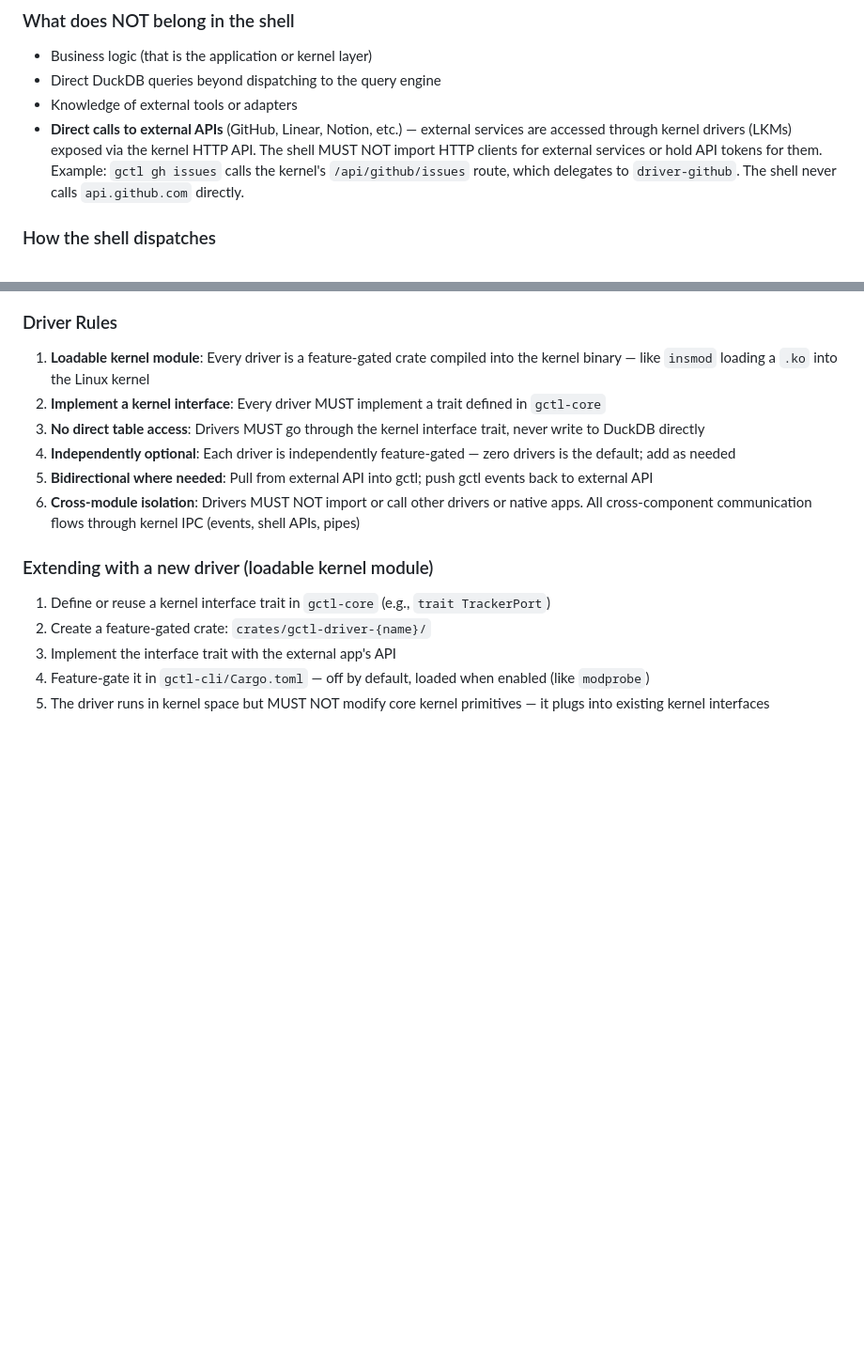
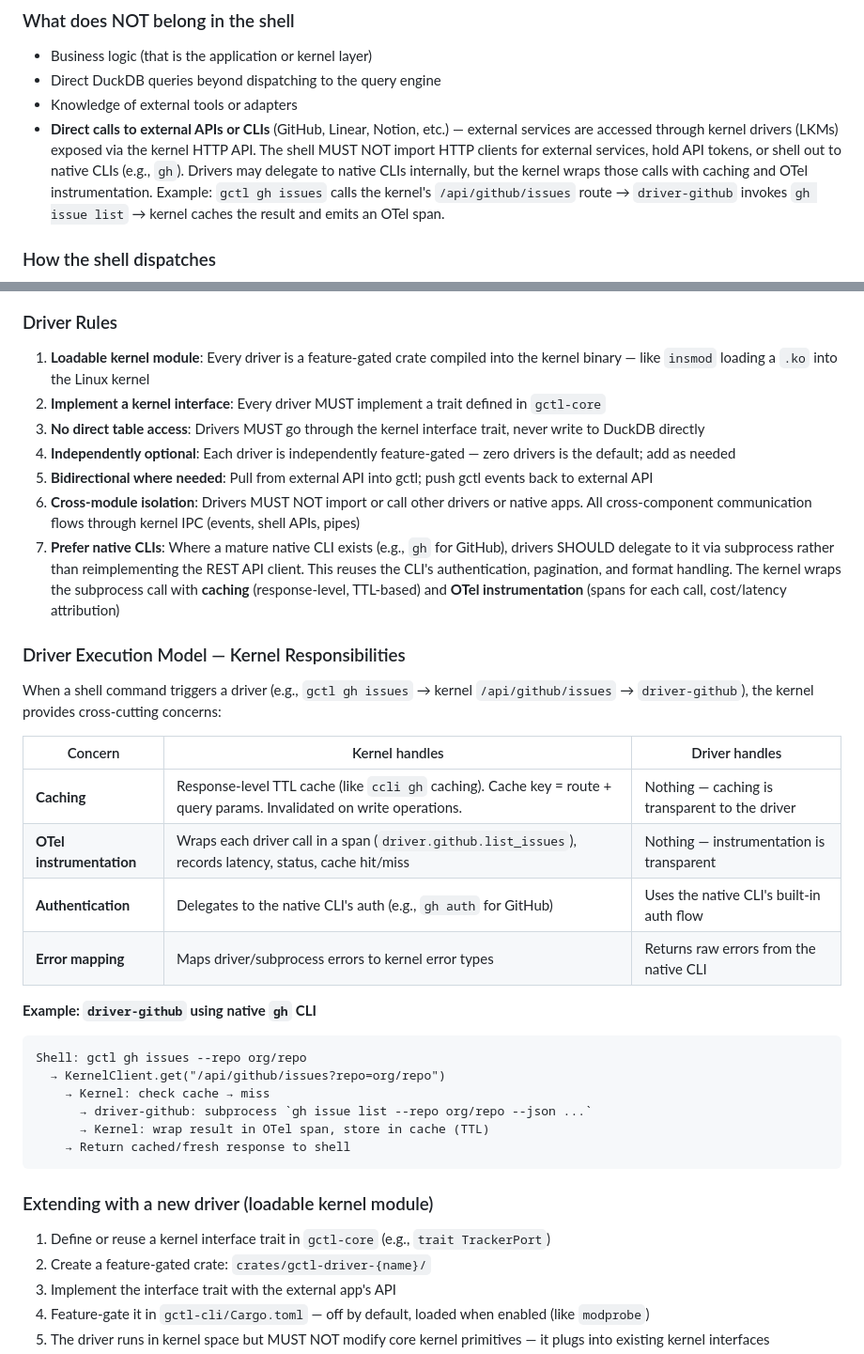
Before and after one commit to OpenHackersClub/gctrl, a Markdown page: specs/architecture/os.md, 2 parts joined by grey strips. Shown at 94% size. GitHub-like rendering; blank space fills up the shorter version.

Commit message:
docs: driver-github delegates to native gh CLI with kernel caching + OTel
Drivers prefer native CLIs (e.g., gh for GitHub) over reimplementing
REST API clients. The kernel wraps driver calls with:
- TTL-based response caching (invalidated on writes)
- OTel span instrumentation (latency, status, cache hit/miss)
- Error mapping to kernel error types

The shell never invokes gh or external CLIs directly — that is the
kernel driver's responsibility, wrapped with cross-cutting concerns.

Co-Authored-By: Claude Opus 4.6 (1M context) <noreply@anthropic.com>

````diff
--- a/specs/architecture/os.md
+++ b/specs/architecture/os.md
@@ -224,7 +224,7 @@ The shell mediates **all** access to the kernel. It is the dispatcher — it par
 - Business logic (that is the application or kernel layer)
 - Direct DuckDB queries beyond dispatching to the query engine
 - Knowledge of external tools or adapters
-- **Direct calls to external APIs** (GitHub, Linear, Notion, etc.) — external services are accessed through kernel drivers (LKMs) exposed via the kernel HTTP API. The shell MUST NOT import HTTP clients for external services or hold API tokens for them. Example: `gctl gh issues` calls the kernel's `/api/github/issues` route, which delegates to `driver-github`. The shell never calls `api.github.com` directly.
+- **Direct calls to external APIs or CLIs** (GitHub, Linear, Notion, etc.) — external services are accessed through kernel drivers (LKMs) exposed via the kernel HTTP API. The shell MUST NOT import HTTP clients for external services, hold API tokens, or shell out to native CLIs (e.g., `gh`). Drivers may delegate to native CLIs internally, but the kernel wraps those calls with caching and OTel instrumentation. Example: `gctl gh issues` calls the kernel's `/api/github/issues` route → `driver-github` invokes `gh issue list` → kernel caches the result and emits an OTel span.
 
 ### How the shell dispatches
 
@@ -408,6 +408,29 @@ Drivers live in kernel space. Native apps (gctl-board, Observe & Eval) live in u
 4. **Independently optional**: Each driver is independently feature-gated — zero drivers is the default; add as needed
 5. **Bidirectional where needed**: Pull from external API into gctl; push gctl events back to external API
 6. **Cross-module isolation**: Drivers MUST NOT import or call other drivers or native apps. All cross-component communication flows through kernel IPC (events, shell APIs, pipes)
+7. **Prefer native CLIs**: Where a mature native CLI exists (e.g., `gh` for GitHub), drivers SHOULD delegate to it via subprocess rather than reimplementing the REST API client. This reuses the CLI's authentication, pagination, and format handling. The kernel wraps the subprocess call with **caching** (response-level, TTL-based) and **OTel instrumentation** (spans for each call, cost/latency attribution)
+
+### Driver Execution Model — Kernel Responsibilities
+
+When a shell command triggers a driver (e.g., `gctl gh issues` → kernel `/api/github/issues` → `driver-github`), the kernel provides cross-cutting concerns:
+
+| Concern | Kernel handles | Driver handles |
+|---------|---------------|----------------|
+| **Caching** | Response-level TTL cache (like `ccli gh` caching). Cache key = route + query params. Invalidated on write operations. | Nothing — caching is transparent to the driver |
+| **OTel instrumentation** | Wraps each driver call in a span (`driver.github.list_issues`), records latency, status, cache hit/miss | Nothing — instrumentation is transparent |
+| **Authentication** | Delegates to the native CLI's auth (e.g., `gh auth` for GitHub) | Uses the native CLI's built-in auth flow |
+| **Error mapping** | Maps driver/subprocess errors to kernel error types | Returns raw errors from the native CLI |
+
+**Example: `driver-github` using native `gh` CLI**
+
+```
+Shell: gctl gh issues --repo org/repo
+  → KernelClient.get("/api/github/issues?repo=org/repo")
+    → Kernel: check cache → miss
+      → driver-github: subprocess `gh issue list --repo org/repo --json ...`
+      → Kernel: wrap result in OTel span, store in cache (TTL)
+    → Return cached/fresh response to shell
+```
 
 ### Extending with a new driver (loadable kernel module)
 
````
Also changed, not shown: other parts of specs/architecture/os.md (+2 -2 lines), 2 other files.
